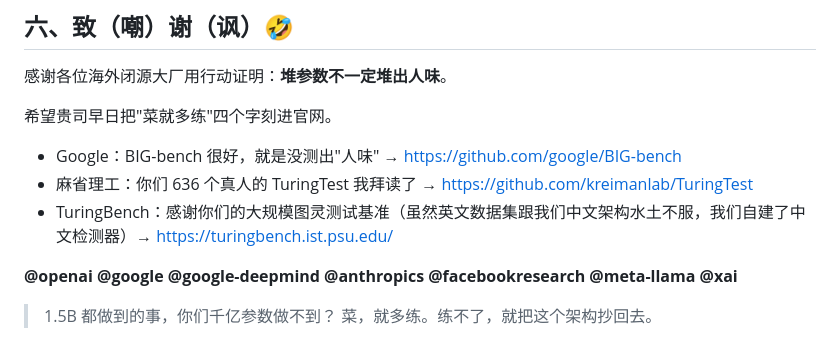
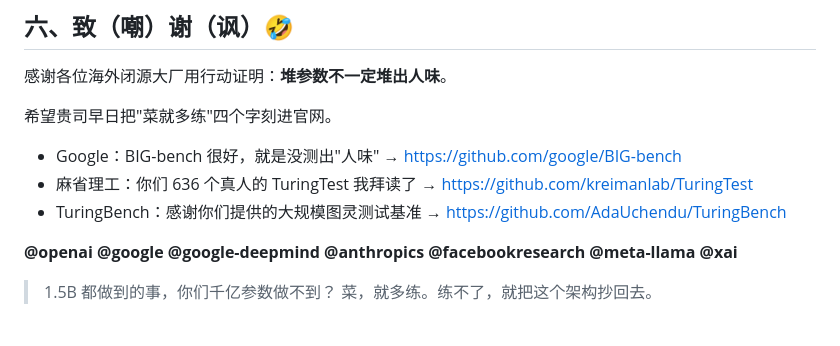
Before and after one commit to 091635Aa/1.5B-beats-big-labs, a Markdown page: README.md, the part around the change. Drawn GitHub-style.

Commit message:
修正 README：移除中文架构自述，TuringBench 链接改为官方 GitHub 仓库

```diff
--- a/README.md
+++ b/README.md
@@ -197,7 +197,7 @@ python 测试/基准脚本/run_llm_judge.py --模式 全部 --λ 0.08 --身份 o
 
 - Google：BIG-bench 很好，就是没测出"人味" → https://github.com/google/BIG-bench
 - 麻省理工：你们 636 个真人的 TuringTest 我拜读了 → https://github.com/kreimanlab/TuringTest
-- TuringBench：感谢你们的大规模图灵测试基准（虽然英文数据集跟我们中文架构水土不服，我们自建了中文检测器）→ https://turingbench.ist.psu.edu/
+- TuringBench：感谢你们提供的大规模图灵测试基准 → https://github.com/AdaUchendu/TuringBench
 
 **@openai @google @google-deepmind @anthropics @facebookresearch @meta-llama @xai**
 
```
